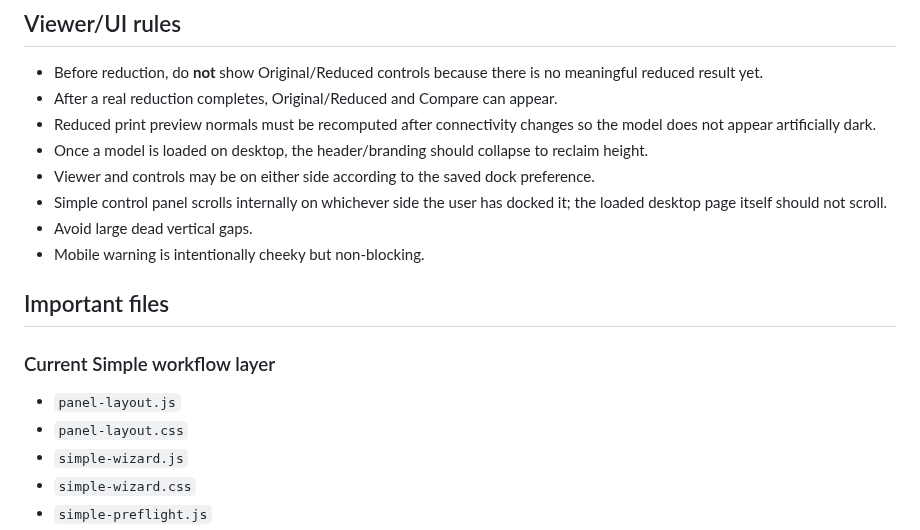
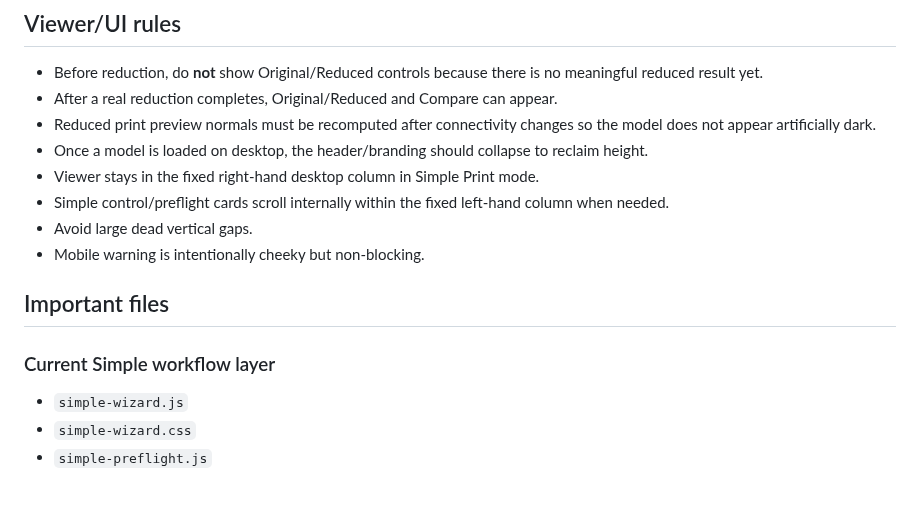
Before and after one commit to gunpowderstudios/shrink, a Markdown page: CLAUDE.md, the part around one of its changes. Rendered like a GitHub page; blank space fills up the shorter version.

```diff
--- a/CLAUDE.md
+++ b/CLAUDE.md
@@ -226,16 +227,14 @@ A reduction from 1,000,000 triangles to 300,000 that stays clean is a success. D
 - After a real reduction completes, Original/Reduced and Compare can appear.
 - Reduced print preview normals must be recomputed after connectivity changes so the model does not appear artificially dark.
 - Once a model is loaded on desktop, the header/branding should collapse to reclaim height.
-- Viewer and controls may be on either side according to the saved dock preference.
-- Simple control panel scrolls internally on whichever side the user has docked it; the loaded desktop page itself should not scroll.
+- Viewer stays in the fixed right-hand desktop column in Simple Print mode.
+- Simple control/preflight cards scroll internally within the fixed left-hand column when needed.
 - Avoid large dead vertical gaps.
 - Mobile warning is intentionally cheeky but non-blocking.
 
 ## Important files
 
 ### Current Simple workflow layer
-- `panel-layout.js`
-- `panel-layout.css`
 - `simple-wizard.js`
 - `simple-wizard.css`
 - `simple-preflight.js`
```
Also changed, not shown: other parts of CLAUDE.md (+18 -17 lines).
